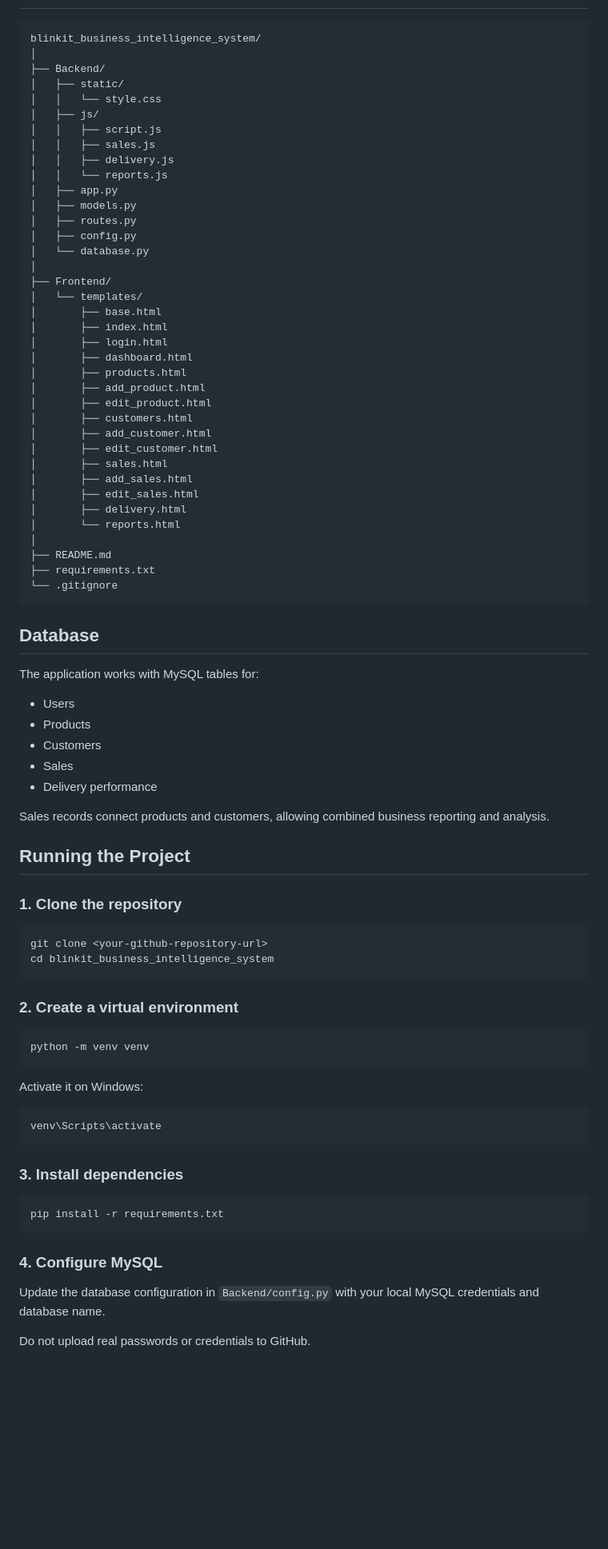
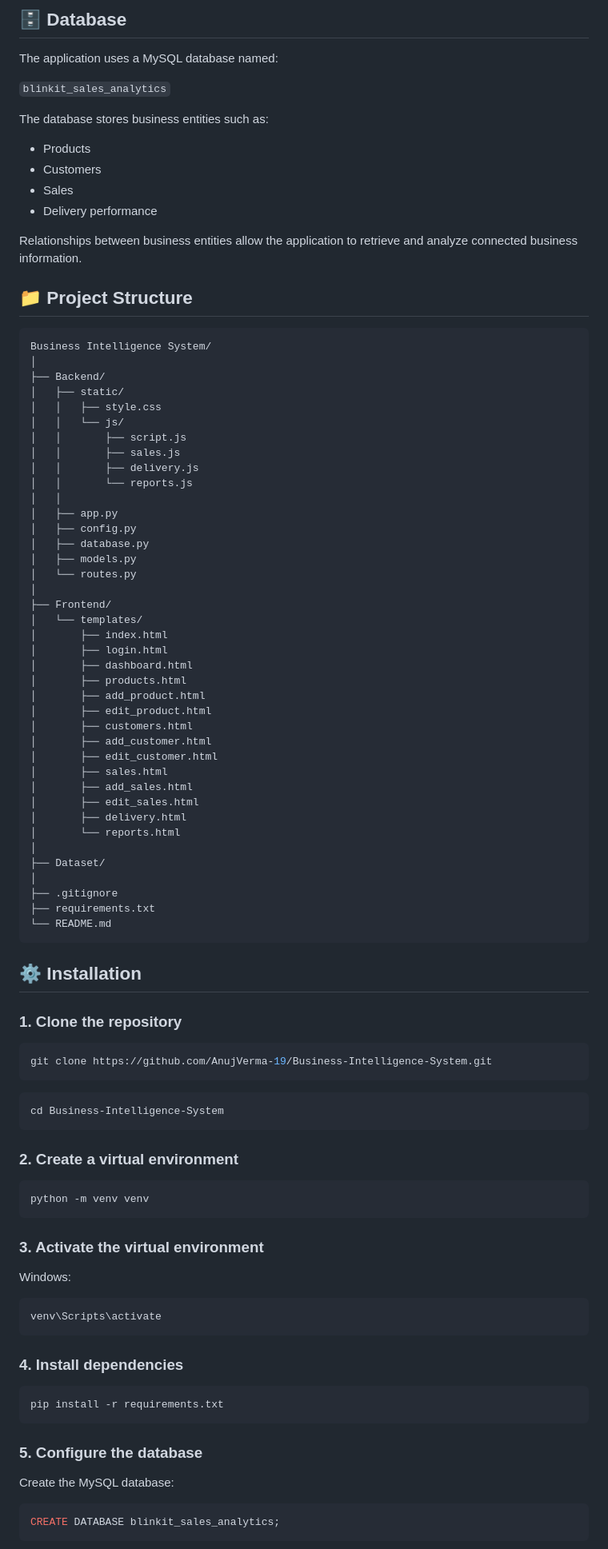
Before and after one commit to AnujVerma-19/Business-Intelligence-System, a Markdown page: README.md, the part around one of its changes. Shown at 80% size. GitHub-like rendering; blank space fills up the shorter version.

````diff
--- a/README.md
+++ b/README.md
@@ -61,24 +145,40 @@ This project provides a centralized web interface for business data management a
+## 🗄️ Database
+
+The application uses a MySQL database named:
+
+`blinkit_sales_analytics`
+
+The database stores business entities such as:
+
+* Products
+* Customers
+* Sales
+* Delivery performance
+
+Relationships between business entities allow the application to retrieve and analyze connected business information.
+
+## 📁 Project Structure
 
 ```text
-blinkit_business_intelligence_system/
+Business Intelligence System/
 │
 ├── Backend/
 │   ├── static/
-│   │   └── style.css
-│   ├── js/
-│   │   ├── script.js
-│   │   ├── sales.js
-│   │   ├── delivery.js
-│   │   └── reports.js
+│   │   ├── style.css
+│   │   └── js/
+│   │       ├── script.js
+│   │       ├── sales.js
+│   │       ├── delivery.js
+│   │       └── reports.js
+│   │
 │   ├── app.py
+│   ├── config.py
+│   ├── database.py
 │   ├── models.py
-│   ├── routes.py
-│   ├── config.py
-│   └── database.py
+│   └── routes.py
 │
 ├── Frontend/
 │   └── templates/
-│       ├── base.html
 │       ├── index.html
 │       ├── login.html
 │       ├── dashboard.html
@@ -94,30 +194,23 @@ blinkit_business_intelligence_system/
 │       ├── delivery.html
 │       └── reports.html
 │
-├── README.md
+├── Dataset/
+│
+├── .gitignore
 ├── requirements.txt
-└── .gitignore
+└── README.md
 ```
 
-## Database
-
-The application works with MySQL tables for:
-
-- Users
-- Products
-- Customers
-- Sales
-- Delivery performance
-
-Sales records connect products and customers, allowing combined business reporting and analysis.
-
-## Running the Project
+## ⚙️ Installation
 
 ### 1. Clone the repository
 
 ```bash
-git clone <your-github-repository-url>
-cd blinkit_business_intelligence_system
+git clone https://github.com/AnujVerma-19/Business-Intelligence-System.git
+```
+
+```bash
+cd Business-Intelligence-System
 ```
 
 ### 2. Create a virtual environment
@@ -126,21 +219,25 @@ cd blinkit_business_intelligence_system
 python -m venv venv
 ```
 
-Activate it on Windows:
+### 3. Activate the virtual environment
+
+Windows:
 
 ```bash
 venv\Scripts\activate
 ```
 
-### 3. Install dependencies
+### 4. Install dependencies
 
 ```bash
 pip install -r requirements.txt
 ```
 
-### 4. Configure MySQL
+### 5. Configure the database
 
-Update the database configuration in `Backend/config.py` with your local MySQL credentials and database name.
+Create the MySQL database:
 
-Do not upload real passwords or credentials to GitHub.
+```sql
+CREATE DATABASE blinkit_sales_analytics;
+```
 
````
Also changed, not shown: other parts of README.md (+181 -73 lines).
